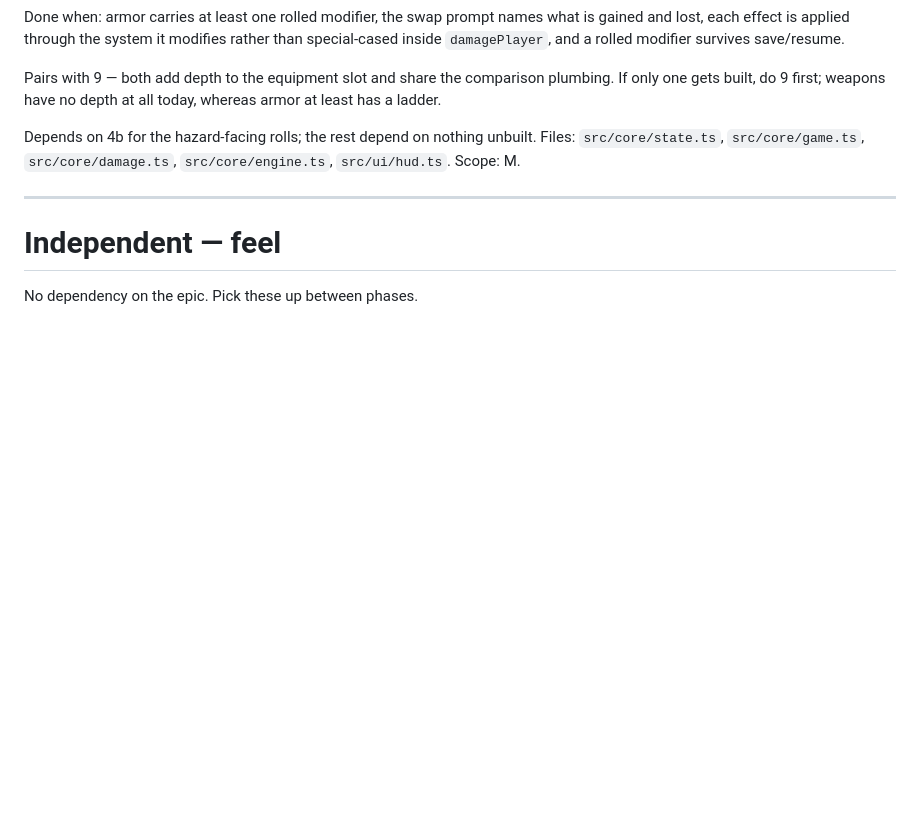
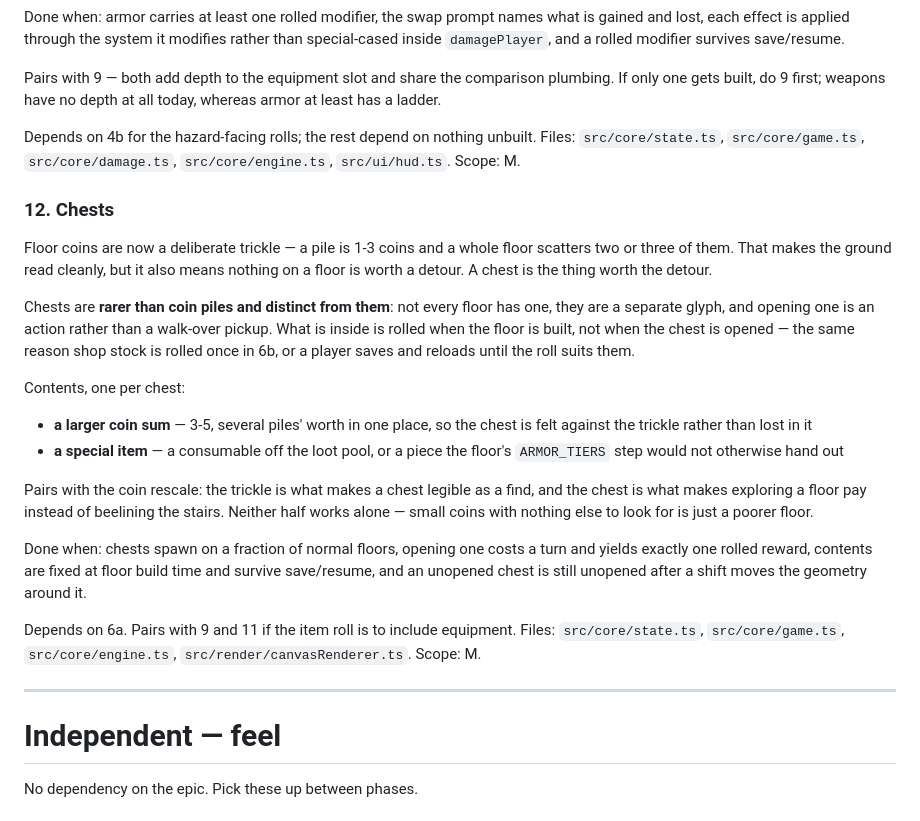
Before and after one commit to lucascosolo/wandering-dungeon, a Markdown page: docs/roadmap.md, the part around the change. Rendered like a GitHub page; blank space fills up the shorter version.

Commit message:
docs: add chests to the roadmap
Findable chests as a rarer counterpart to the scattered floor coins: a
slightly larger sum or a special item. Pairs with the coin rescale — once
floor piles are a trickle, chests are what make exploring beat beelining
to the stairs.

Co-Authored-By: Claude Opus 5 <noreply@anthropic.com>

```diff
--- a/docs/roadmap.md
+++ b/docs/roadmap.md
@@ -371,6 +371,40 @@ Depends on 4b for the hazard-facing rolls; the rest depend on nothing unbuilt.
 Files: `src/core/state.ts`, `src/core/game.ts`, `src/core/damage.ts`,
 `src/core/engine.ts`, `src/ui/hud.ts`. Scope: M.
 
+### 12. Chests
+
+Floor coins are now a deliberate trickle — a pile is 1-3 coins and a whole floor
+scatters two or three of them. That makes the ground read cleanly, but it also
+means nothing on a floor is worth a detour. A chest is the thing worth the
+detour.
+
+Chests are **rarer than coin piles and distinct from them**: not every floor has
+one, they are a separate glyph, and opening one is an action rather than a
+walk-over pickup. What is inside is rolled when the floor is built, not when the
+chest is opened — the same reason shop stock is rolled once in 6b, or a player
+saves and reloads until the roll suits them.
+
+Contents, one per chest:
+
+- **a larger coin sum** — 3-5, several piles' worth in one place, so the chest is
+  felt against the trickle rather than lost in it
+- **a special item** — a consumable off the loot pool, or a piece the floor's
+  `ARMOR_TIERS` step would not otherwise hand out
+
+Pairs with the coin rescale: the trickle is what makes a chest legible as a
+find, and the chest is what makes exploring a floor pay instead of beelining the
+stairs. Neither half works alone — small coins with nothing else to look for is
+just a poorer floor.
+
+Done when: chests spawn on a fraction of normal floors, opening one costs a turn
+and yields exactly one rolled reward, contents are fixed at floor build time and
+survive save/resume, and an unopened chest is still unopened after a shift moves
+the geometry around it.
+
+Depends on 6a. Pairs with 9 and 11 if the item roll is to include equipment.
+Files: `src/core/state.ts`, `src/core/game.ts`, `src/core/engine.ts`,
+`src/render/canvasRenderer.ts`. Scope: M.
+
 ---
 
 # Independent — feel
```
